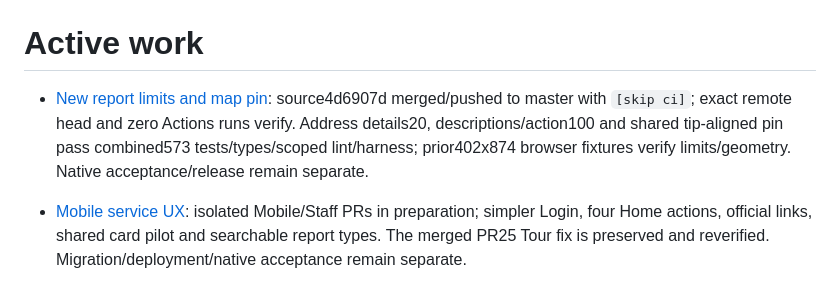
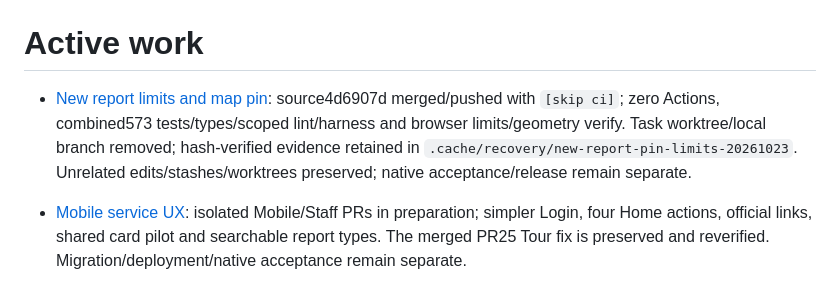
Before and after one commit to aymkopi/aleconnect-mobile, a Markdown page: docs/agent-harness/active-work.md, the part around the change. GitHub-like rendering.

```diff
--- a/docs/agent-harness/active-work.md
+++ b/docs/agent-harness/active-work.md
@@ -1,6 +1,6 @@
 # Active work
 
-- [New report limits and map pin](tasks/new-report-pin-limits.md): source4d6907d merged/pushed to master with `[skip ci]`; exact remote head and zero Actions runs verify. Address details20, descriptions/action100 and shared tip-aligned pin pass combined573 tests/types/scoped lint/harness; prior402x874 browser fixtures verify limits/geometry. Native acceptance/release remain separate.
+- [New report limits and map pin](tasks/new-report-pin-limits.md): source4d6907d merged/pushed with `[skip ci]`; zero Actions, combined573 tests/types/scoped lint/harness and browser limits/geometry verify. Task worktree/local branch removed; hash-verified evidence retained in `.cache/recovery/new-report-pin-limits-20261023`. Unrelated edits/stashes/worktrees preserved; native acceptance/release remain separate.
 
 - [Mobile service UX](tasks/mobile-service-ux.md): isolated Mobile/Staff PRs in preparation; simpler Login, four Home actions, official links, shared card pilot and searchable report types. The merged PR25 Tour fix is preserved and reverified. Migration/deployment/native acceptance remain separate.
 
```
Also changed, not shown: docs/agent-harness/implementation-history.md (+7 -0 lines), 1 other file.
